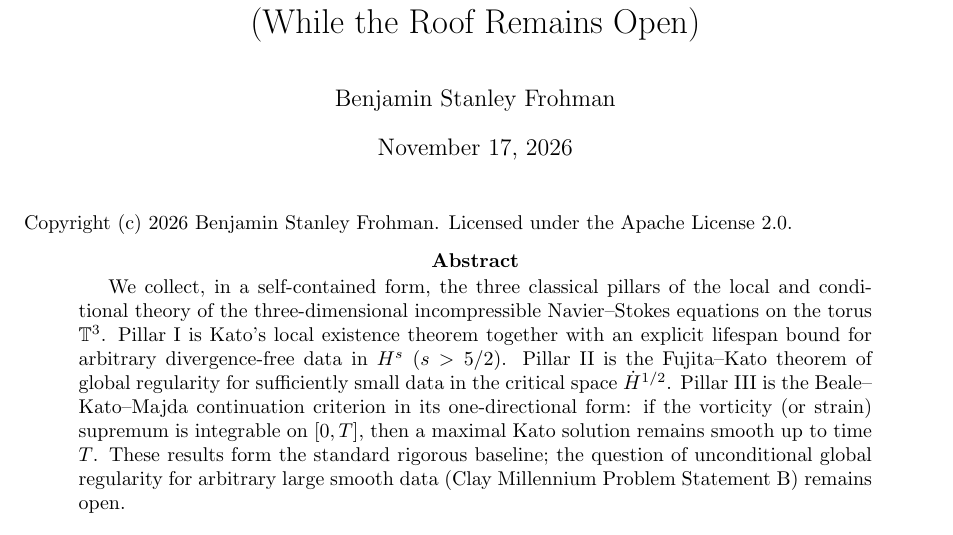
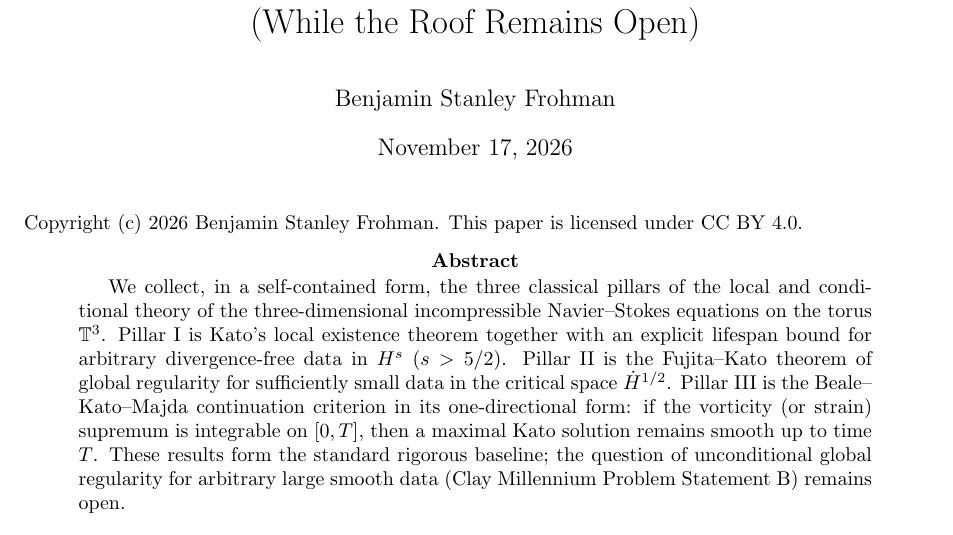
Before and after one commit to BenFrohman/frohmanian-tether-conditional-regularity, a LaTeX paper (paper/Three_Pillars_NS.tex): part of page 1 of 4, cut so that both start at the same text. Compiled offline with pdfLaTeX.

Commit message:
Keep Three Pillars paper under CC BY 4.0
The paper and PDF stay CC BY 4.0 (see LICENSE-paper). Lean code remains Apache-2.0.
Copyright line is unchanged. No Lean statements were edited.

```diff
--- a/paper/Three_Pillars_NS.tex
+++ b/paper/Three_Pillars_NS.tex
@@ -21,7 +21,7 @@
 
 \begin{document}
 \maketitle
-\noindent{\small Copyright (c) 2026 Benjamin Stanley Frohman. Licensed under the Apache License 2.0.}\par
+\noindent{\small Copyright (c) 2026 Benjamin Stanley Frohman. This paper is licensed under CC BY 4.0.}\par
 
 
 \begin{abstract}
```
Also changed, not shown: paper/Three_Pillars_NS.pdf, paper/Three_Pillars_NS.tex (2 more changed lines).
